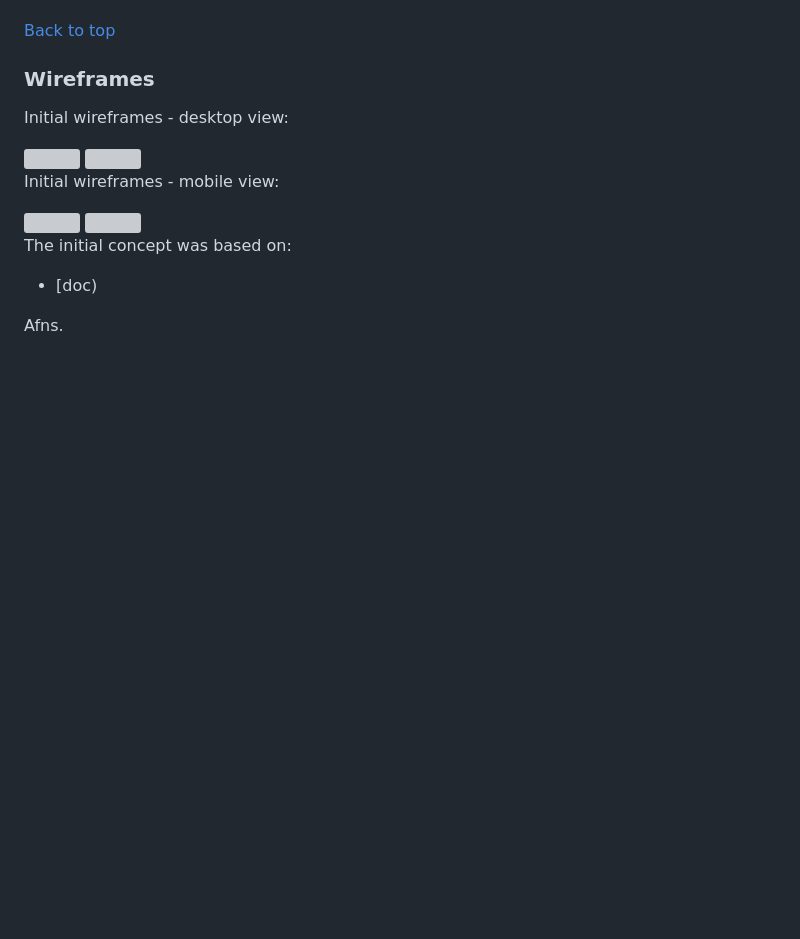
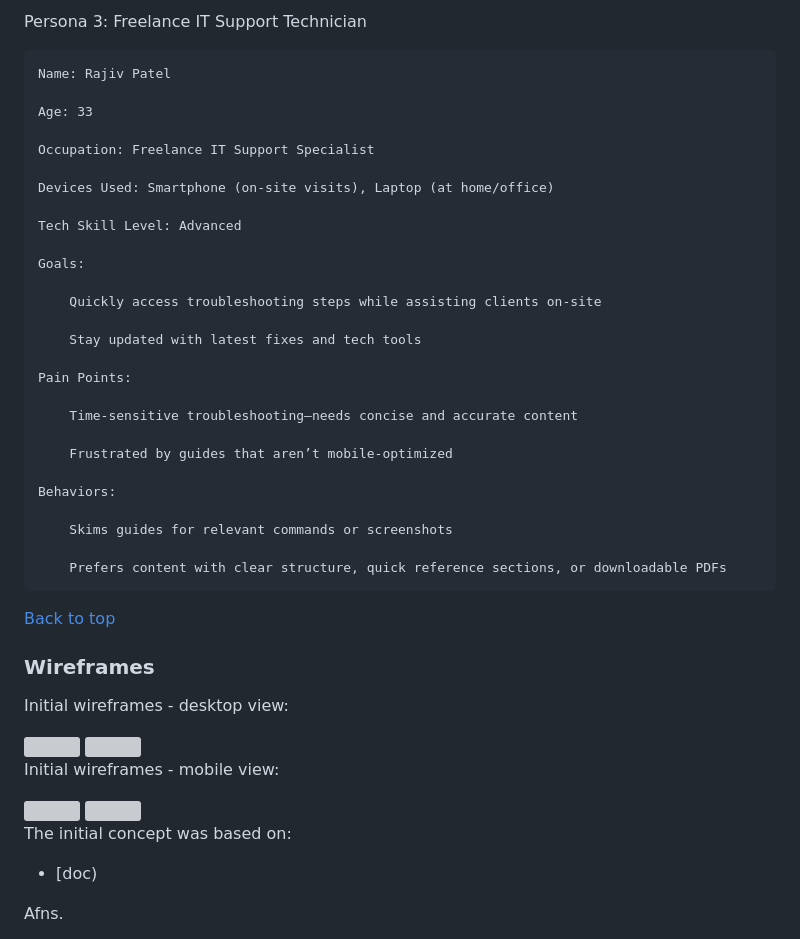
Before and after one commit to Carlos-n21/Team4-Family-hack, a Markdown page: README.md, the part around the change printed below. Drawn GitHub-style; blank space fills up the shorter version; grey boxes are pictures that could not be loaded.

```diff
--- a/README.md
+++ b/README.md
@@ -132,3 +193,36 @@ Uss.
+Persona 3: Freelance IT Support Technician
+
+    Name: Rajiv Patel
+
+    Age: 33
+
+    Occupation: Freelance IT Support Specialist
+
+    Devices Used: Smartphone (on-site visits), Laptop (at home/office)
+
+    Tech Skill Level: Advanced
+
+    Goals:
+
+        Quickly access troubleshooting steps while assisting clients on-site
+
+        Stay updated with latest fixes and tech tools
+
+    Pain Points:
+
+        Time-sensitive troubleshooting—needs concise and accurate content
+
+        Frustrated by guides that aren’t mobile-optimized
+
+    Behaviors:
+
+        Skims guides for relevant commands or screenshots
+
+        Prefers content with clear structure, quick reference sections, or downloadable PDFs
+
+
+
+
 
 [Back to top](#top)
 
```
Also changed, not shown: other parts of README.md (+62 -1 lines).
